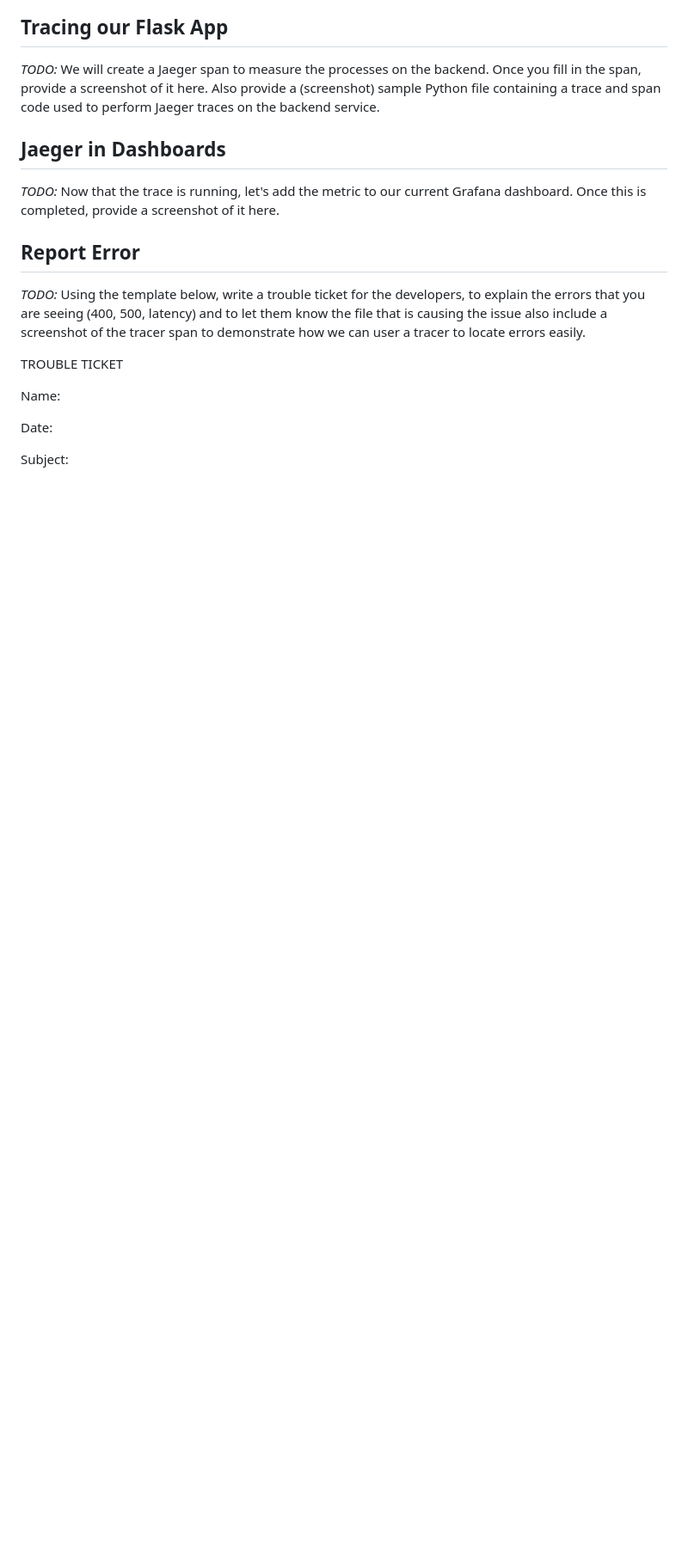
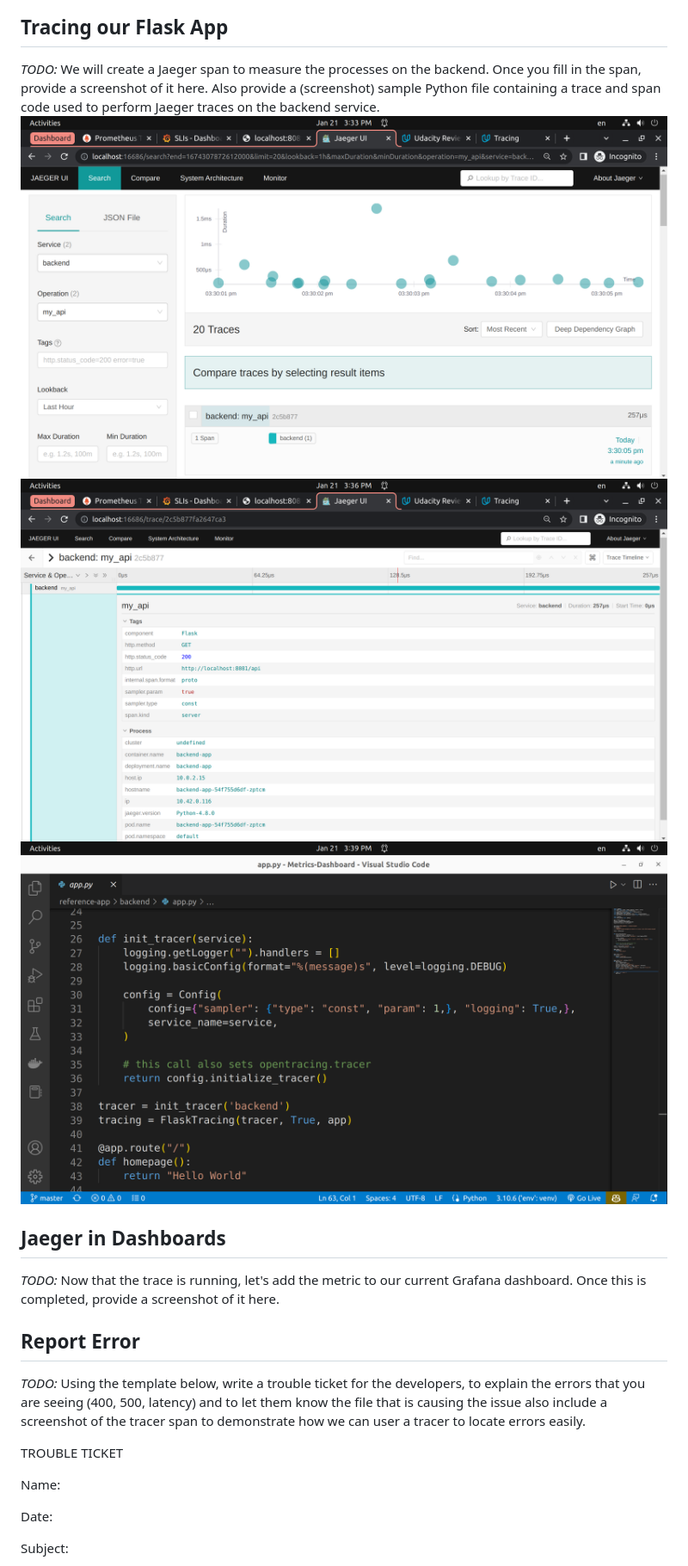
Before and after one commit to AhmedRaafat-AR/Metrics-Dashboard, a Markdown page: README.md, the part around the change. Shown at 86% size. Rendered like a GitHub page; blank space fills up the shorter version.

Commit message:
update RAEDME

```diff
--- a/README.md
+++ b/README.md
@@ -36,6 +36,9 @@ SLIs (Service Level Indicators) are metrics used to measure the performance of a
 
 ## Tracing our Flask App
 *TODO:*  We will create a Jaeger span to measure the processes on the backend. Once you fill in the span, provide a screenshot of it here. Also provide a (screenshot) sample Python file containing a trace and span code used to perform Jaeger traces on the backend service.
+![jaeger_backend_1](answer-img/jaeger_backend_1.png)
+![jaeger_backend_2](answer-img/jaeger_backend_2.png)
+![jaeger_backend_code](answer-img/jaeger_backend_code.png)
 
 ## Jaeger in Dashboards
 *TODO:* Now that the trace is running, let's add the metric to our current Grafana dashboard. Once this is completed, provide a screenshot of it here.
```
